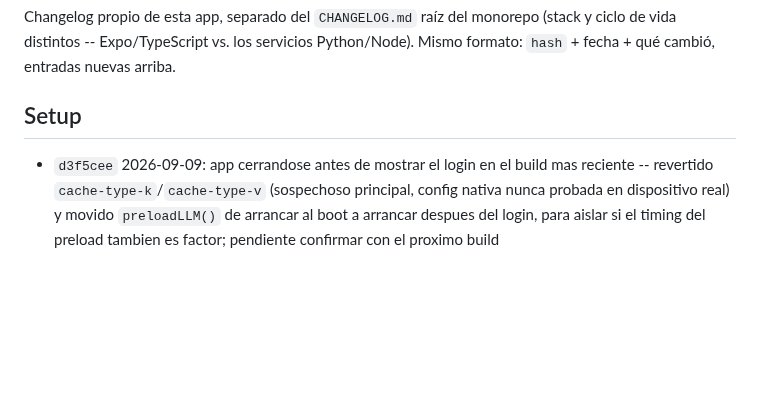
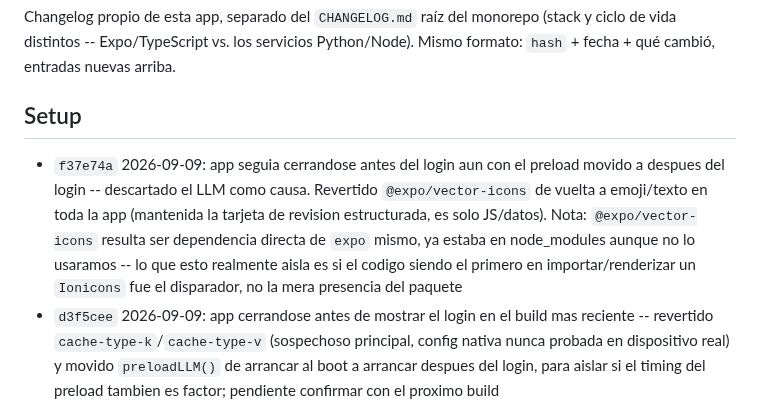
Before and after one commit to codeSlayer-sla/Hackathon, a Markdown page: apps/technician-app/CHANGELOG.md, the part around the change. GitHub-like rendering; blank space fills up the shorter version.

Commit message:
docs(technician-app): changelog entry for f37e74a (vector-icons revert)

```diff
--- a/apps/technician-app/CHANGELOG.md
+++ b/apps/technician-app/CHANGELOG.md
@@ -7,6 +7,7 @@ arriba.
 
 ## Setup
 
+- `f37e74a` 2026-09-09: app seguia cerrandose antes del login aun con el preload movido a despues del login -- descartado el LLM como causa. Revertido `@expo/vector-icons` de vuelta a emoji/texto en toda la app (mantenida la tarjeta de revision estructurada, es solo JS/datos). Nota: `@expo/vector-icons` resulta ser dependencia directa de `expo` mismo, ya estaba en node_modules aunque no lo usaramos -- lo que esto realmente aisla es si el codigo siendo el primero en importar/renderizar un `Ionicons` fue el disparador, no la mera presencia del paquete
 - `d3f5cee` 2026-09-09: app cerrandose antes de mostrar el login en el build mas reciente -- revertido `cache-type-k`/`cache-type-v` (sospechoso principal, config nativa nunca probada en dispositivo real) y movido `preloadLLM()` de arrancar al boot a arrancar despues del login, para aislar si el timing del preload tambien es factor; pendiente confirmar con el proximo build
 - `a9c11a1` 2026-09-09: pasada de diseño -- todos los emoji-como-icono (mic, tabs, checks, chevrons, engranaje, buscador, estado de sync) reemplazados por `@expo/vector-icons` (Ionicons, sin dependencia nativa nueva mas alla de expo-font que Expo ya trae); la pantalla de confirmar-antes-de-guardar (la mas importante, es lo ultimo que revisa el tecnico antes de que el dato quede permanente) pasa de un bloque de texto en un bubble de chat a una tarjeta estructurada (`ReviewSummaryCard`) con filas etiquetadas (cliente/ubicacion/equipos)
 - `1c0468d` 2026-09-09: `cache-type-k`/`cache-type-v: q8_0` en la carga del LLM -- reduce a la mitad el uso de memoria del KV cache (f16 -> q8_0), palanca estandar de llama.cpp para inferencia en CPU, sin tocar la calidad del modelo; requiere flash attention, que el addon de QVAC ya trae en "on" por defecto para este tipo de modelo
```
